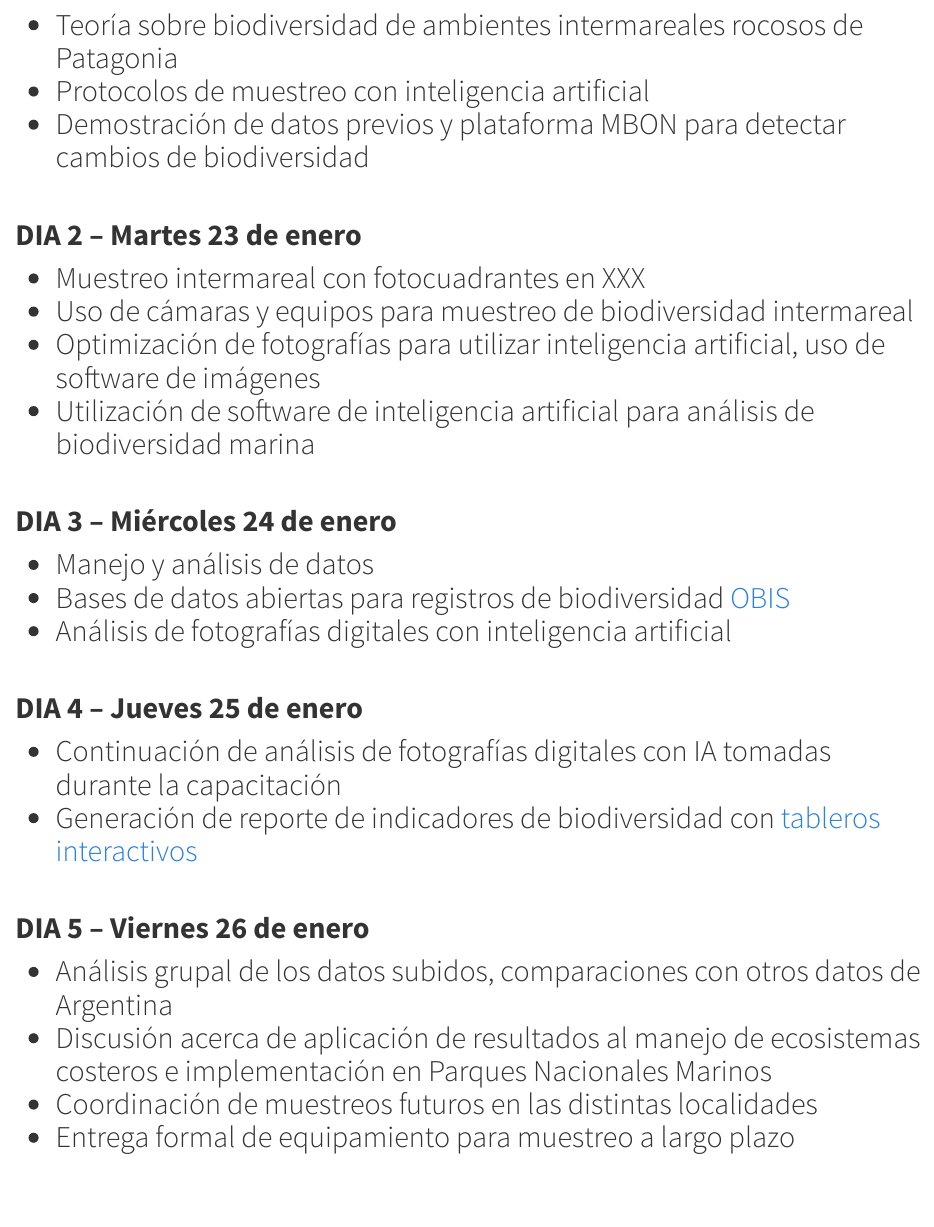
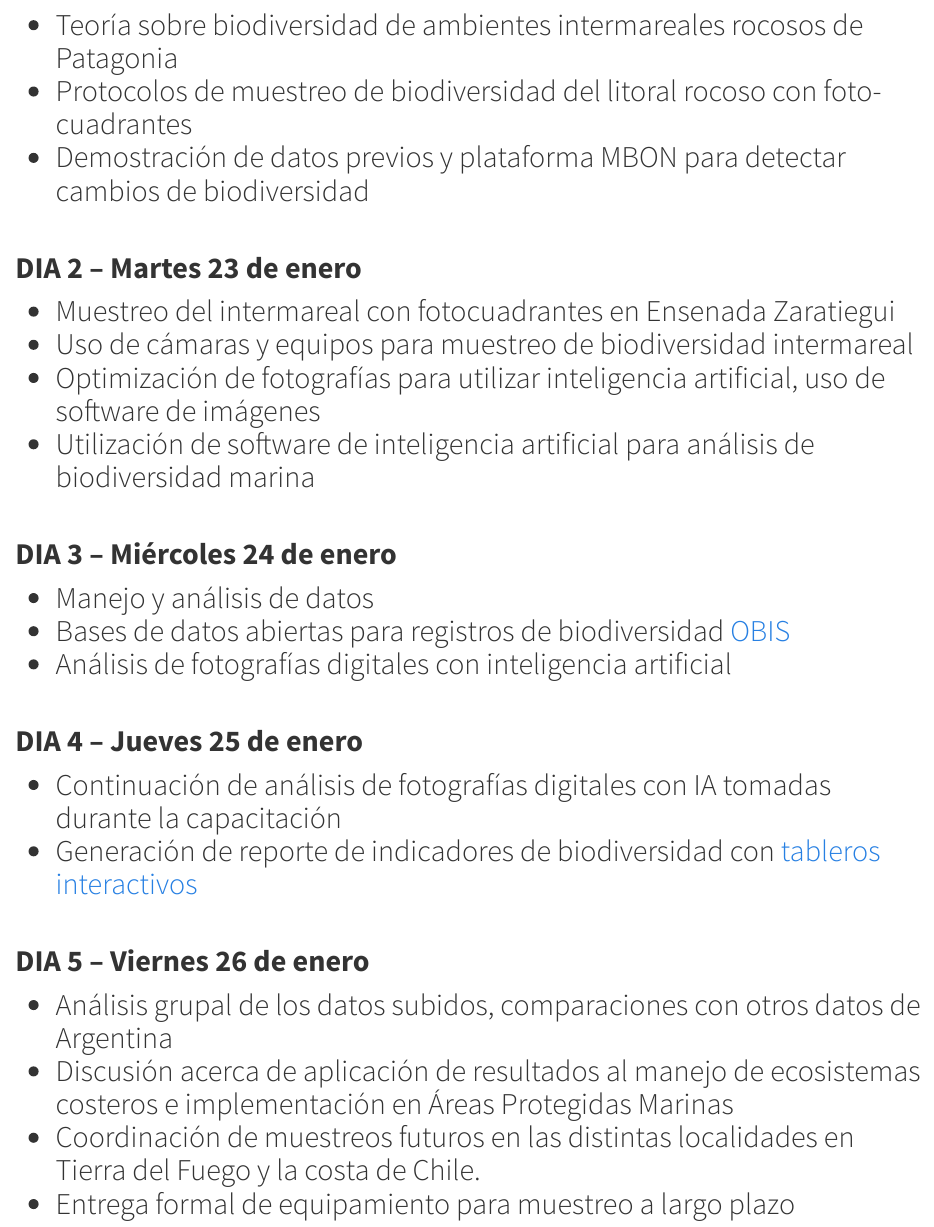
Before and after one commit to eqmh/p2p-tierradelfuego-workshop, an R Markdown document (programs.Rmd): the page in a window 1100 px wide, from 220 px down. Rendered offline with R 4.5, knitr and Pandoc, with nearby package versions; some code elsewhere in the file could not run offline.

Commit message:
made changes to 'programs' page

```diff
--- a/programs.Rmd
+++ b/programs.Rmd
@@ -18,12 +18,12 @@ knitr::opts_chunk$set(echo = F, message = F, warning = F)
 ## **DIA 1 -- Lunes 22 de enero**
 
 -   Teoría sobre biodiversidad de ambientes intermareales rocosos de Patagonia
--   Protocolos de muestreo con inteligencia artificial
+-   Protocolos de muestreo de biodiversidad del litoral rocoso con foto-cuadrantes
 -   Demostración de datos previos y plataforma MBON para detectar cambios de biodiversidad <br> <br>
 
 ## **DIA 2 -- Martes 23 de enero**
 
--   Muestreo intermareal con fotocuadrantes en XXX
+-   Muestreo del intermareal con fotocuadrantes en Ensenada Zaratiegui
 -   Uso de cámaras y equipos para muestreo de biodiversidad intermareal
 -   Optimización de fotografías para utilizar inteligencia artificial, uso de software de imágenes
 -   Utilización de software de inteligencia artificial para análisis de biodiversidad marina <br> <br>
@@ -42,8 +42,8 @@ knitr::opts_chunk$set(echo = F, message = F, warning = F)
 ## **DIA 5 -- Viernes 26 de enero**
 
 -   Análisis grupal de los datos subidos, comparaciones con otros datos de Argentina
--   Discusión acerca de aplicación de resultados al manejo de ecosistemas costeros e implementación en Parques Nacionales Marinos
--   Coordinación de muestreos futuros en las distintas localidades
+-   Discusión acerca de aplicación de resultados al manejo de ecosistemas costeros e implementación en Áreas Protegidas Marinas
+-   Coordinación de muestreos futuros en las distintas localidades en Tierra del Fuego y la costa de Chile.
 -   Entrega formal de equipamiento para muestreo a largo plazo <br> <br>
 
 ## [**Agenda detallada**](cronograma_actividades_marzo_2023_final.pdf)
```
Also changed, not shown: 2 other files.
